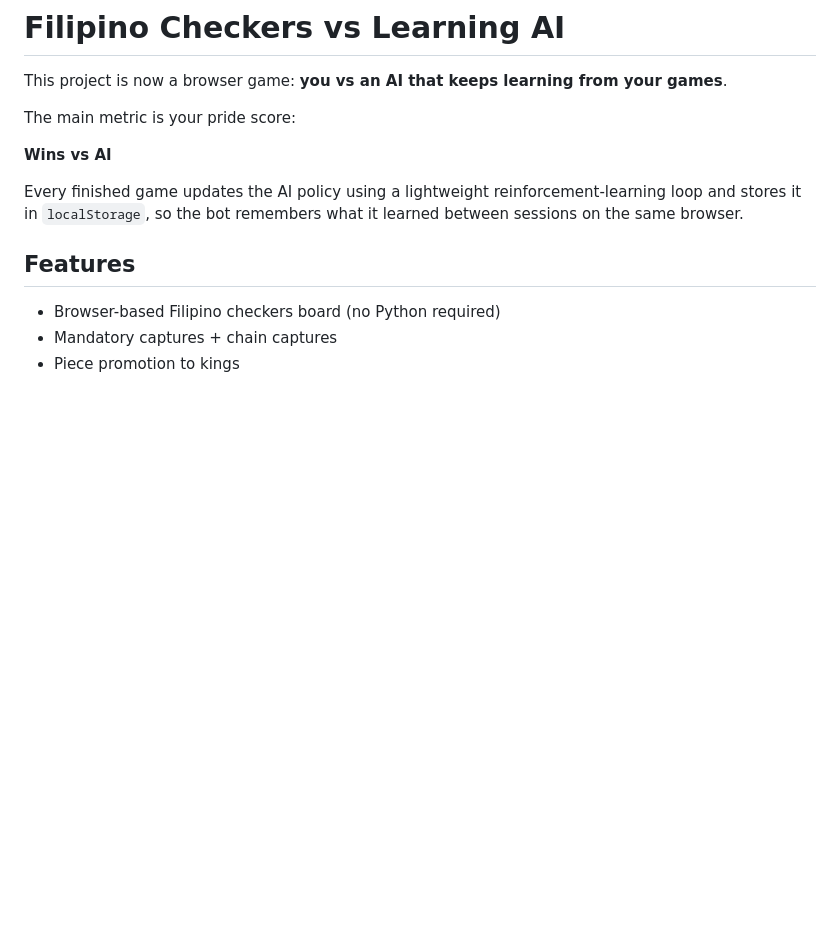
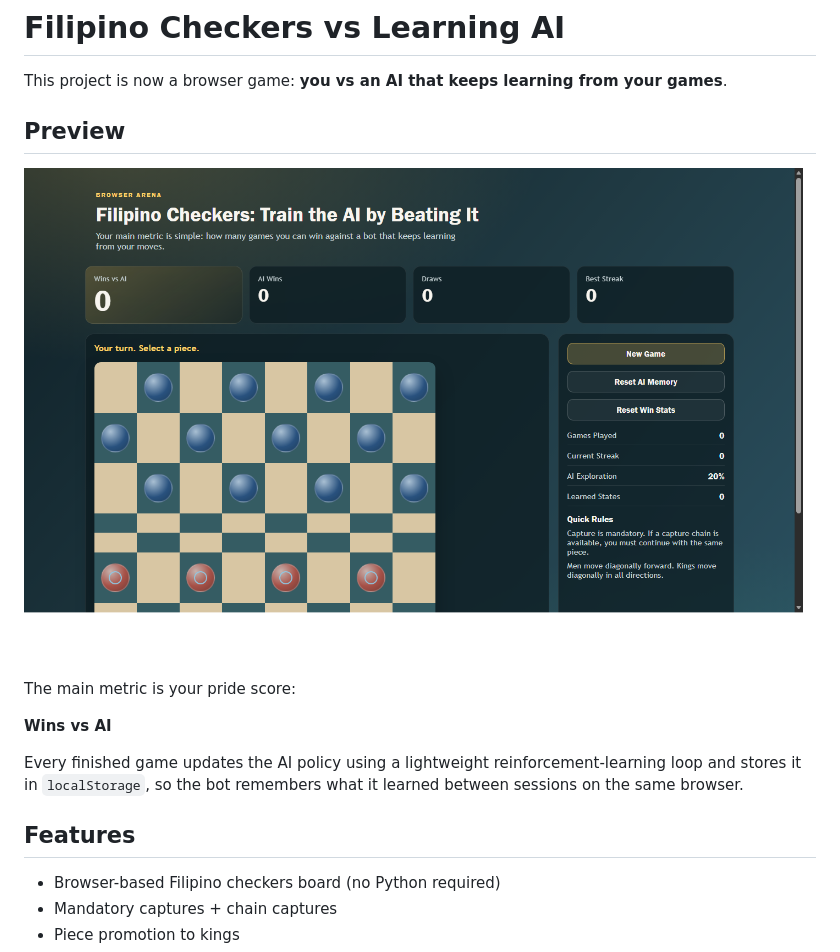
Before and after one commit to le-nicolas/Filipino-Checkers, a Markdown page: README.md, the part around the change. GitHub-like rendering; pictures changed too: preview.png (added); blank space fills up the shorter version.

Commit message:
Add gameplay preview image to README

```diff
--- a/README.md
+++ b/README.md
@@ -1,6 +1,10 @@
 # Filipino Checkers vs Learning AI
 
 This project is now a browser game: **you vs an AI that keeps learning from your games**.
+
+## Preview
+
+![Filipino Checkers browser gameplay preview](preview.png)
 
 The main metric is your pride score:
 
```
